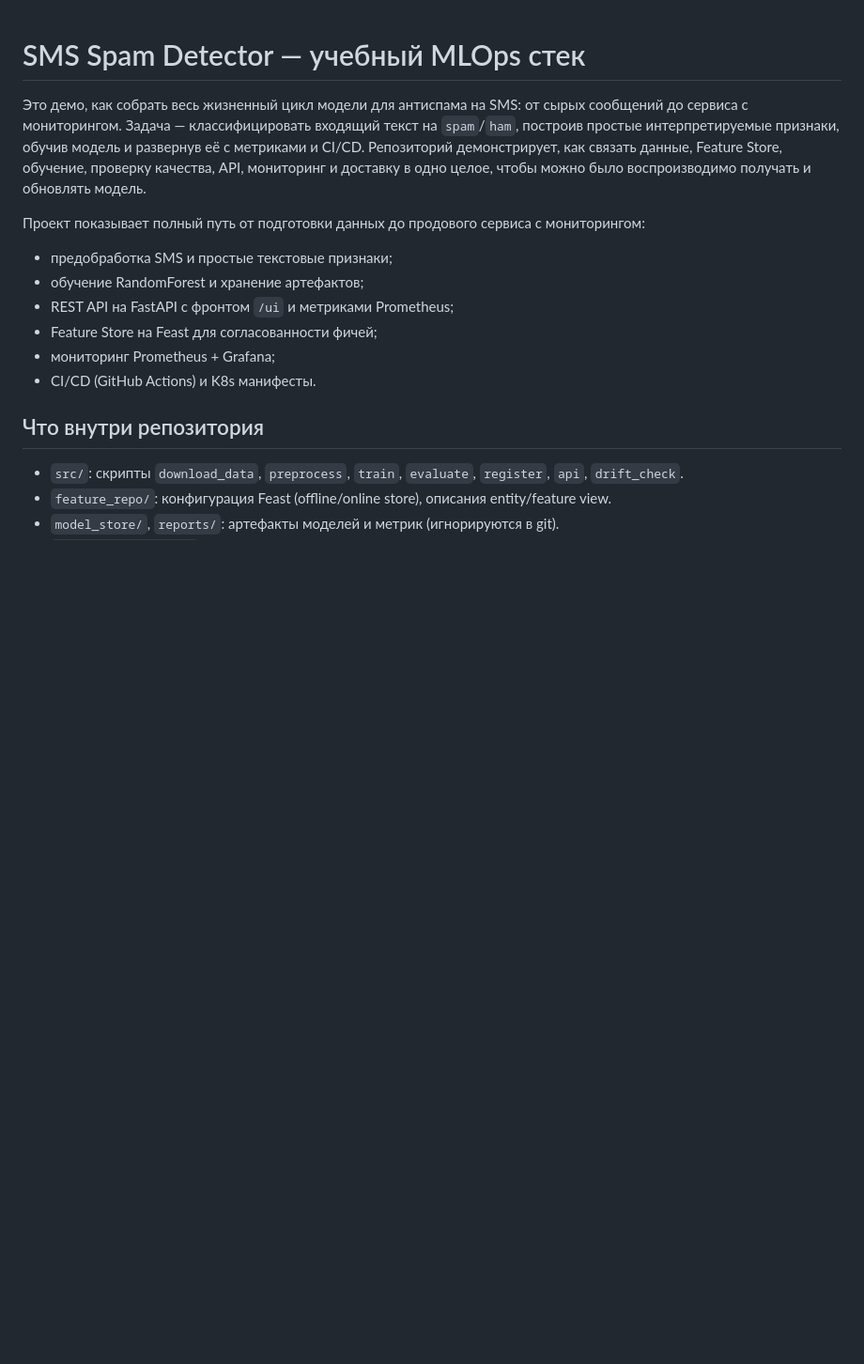
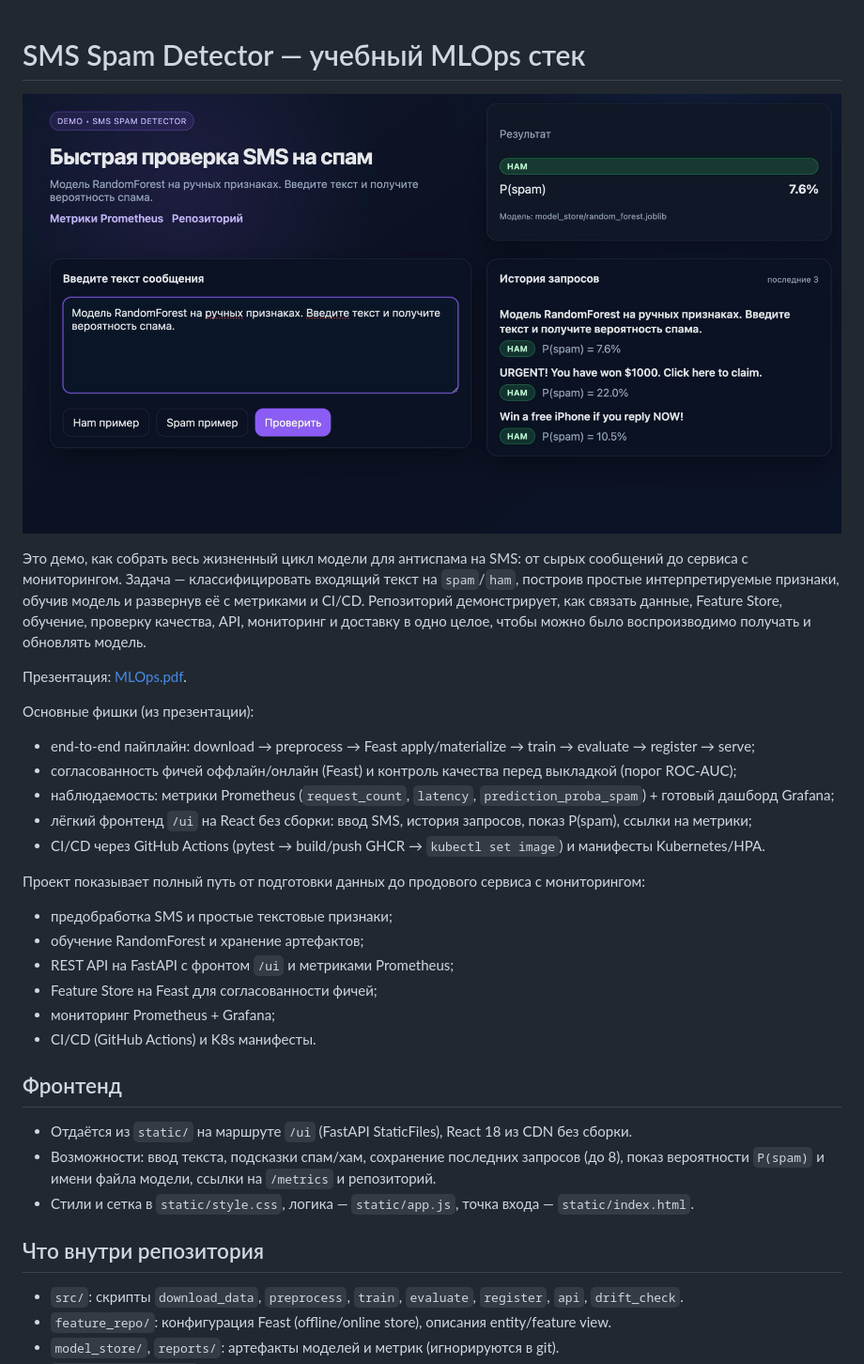
Before and after one commit to riasnoi/MLOps_team1, a Markdown page: README.md, the part around the change. Shown: that part at 94% size. GitHub-like rendering; pictures changed too: images/image.png (added); blank space fills up the shorter version.

Commit message:
--update readme & --load presentation

```diff
--- a/README.md
+++ b/README.md
@@ -1,6 +1,17 @@
 # SMS Spam Detector — учебный MLOps стек
 
+![SMS Spam Detector UI](images/image.png)
+
 Это демо, как собрать весь жизненный цикл модели для антиспама на SMS: от сырых сообщений до сервиса с мониторингом. Задача — классифицировать входящий текст на `spam`/`ham`, построив простые интерпретируемые признаки, обучив модель и развернув её с метриками и CI/CD. Репозиторий демонстрирует, как связать данные, Feature Store, обучение, проверку качества, API, мониторинг и доставку в одно целое, чтобы можно было воспроизводимо получать и обновлять модель.
+
+Презентация: [MLOps.pdf](presentation/MLOps.pdf).
+
+Основные фишки (из презентации):
+- end-to-end пайплайн: download → preprocess → Feast apply/materialize → train → evaluate → register → serve;
+- согласованность фичей оффлайн/онлайн (Feast) и контроль качества перед выкладкой (порог ROC-AUC);
+- наблюдаемость: метрики Prometheus (`request_count`, `latency`, `prediction_proba_spam`) + готовый дашборд Grafana;
+- лёгкий фронтенд `/ui` на React без сборки: ввод SMS, история запросов, показ P(spam), ссылки на метрики;
+- CI/CD через GitHub Actions (pytest → build/push GHCR → `kubectl set image`) и манифесты Kubernetes/HPA.
 
 Проект показывает полный путь от подготовки данных до продового сервиса с мониторингом:
 - предобработка SMS и простые текстовые признаки;
@@ -9,6 +20,11 @@
 - Feature Store на Feast для согласованности фичей;
 - мониторинг Prometheus + Grafana;
 - CI/CD (GitHub Actions) и K8s манифесты.
+
+## Фронтенд
+- Отдаётся из `static/` на маршруте `/ui` (FastAPI StaticFiles), React 18 из CDN без сборки.
+- Возможности: ввод текста, подсказки спам/хам, сохранение последних запросов (до 8), показ вероятности `P(spam)` и имени файла модели, ссылки на `/metrics` и репозиторий.
+- Стили и сетка в `static/style.css`, логика — `static/app.js`, точка входа — `static/index.html`.
 
 ## Что внутри репозитория
 - `src/`: скрипты `download_data`, `preprocess`, `train`, `evaluate`, `register`, `api`, `drift_check`.
```
Also changed, not shown: presentation-plan.md (added, +71 -0 lines), 2 other files.
